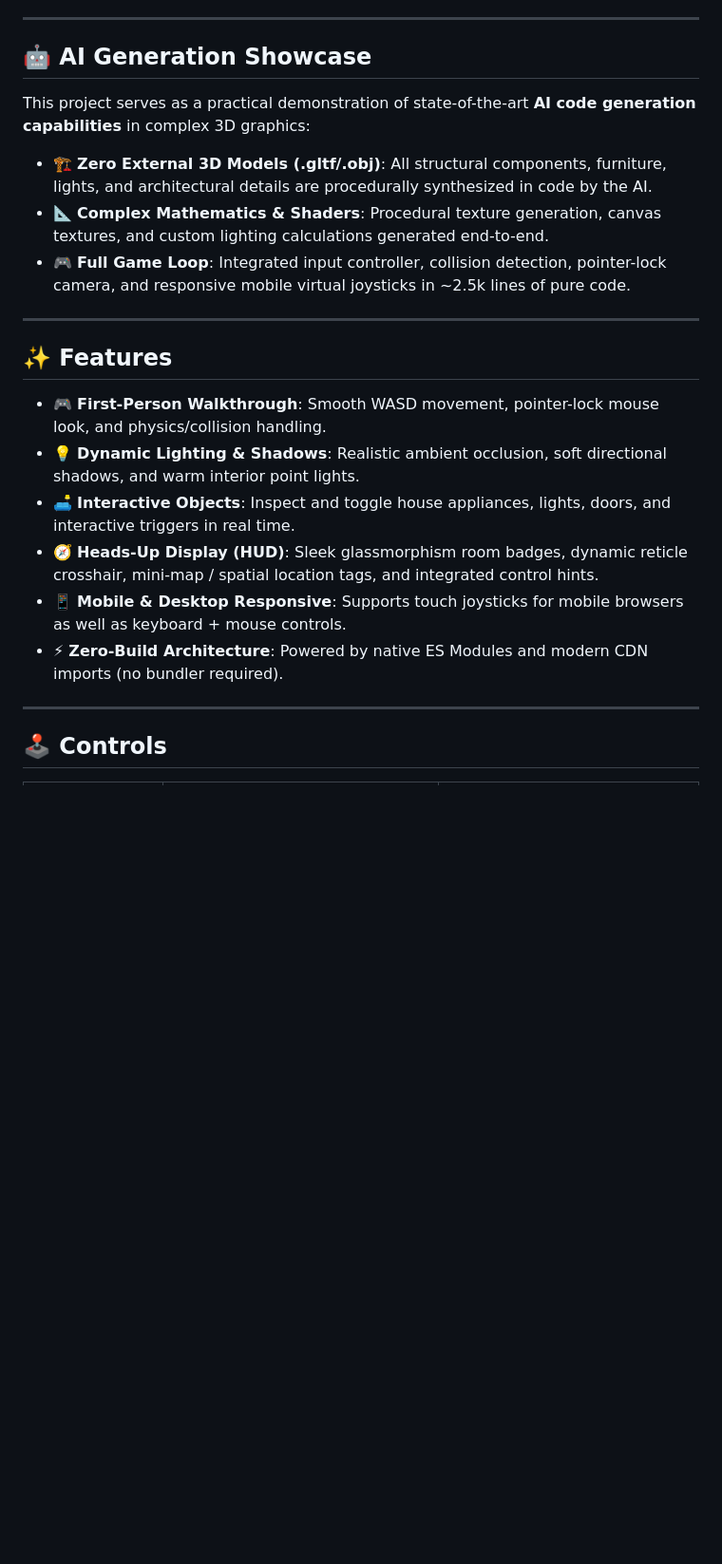
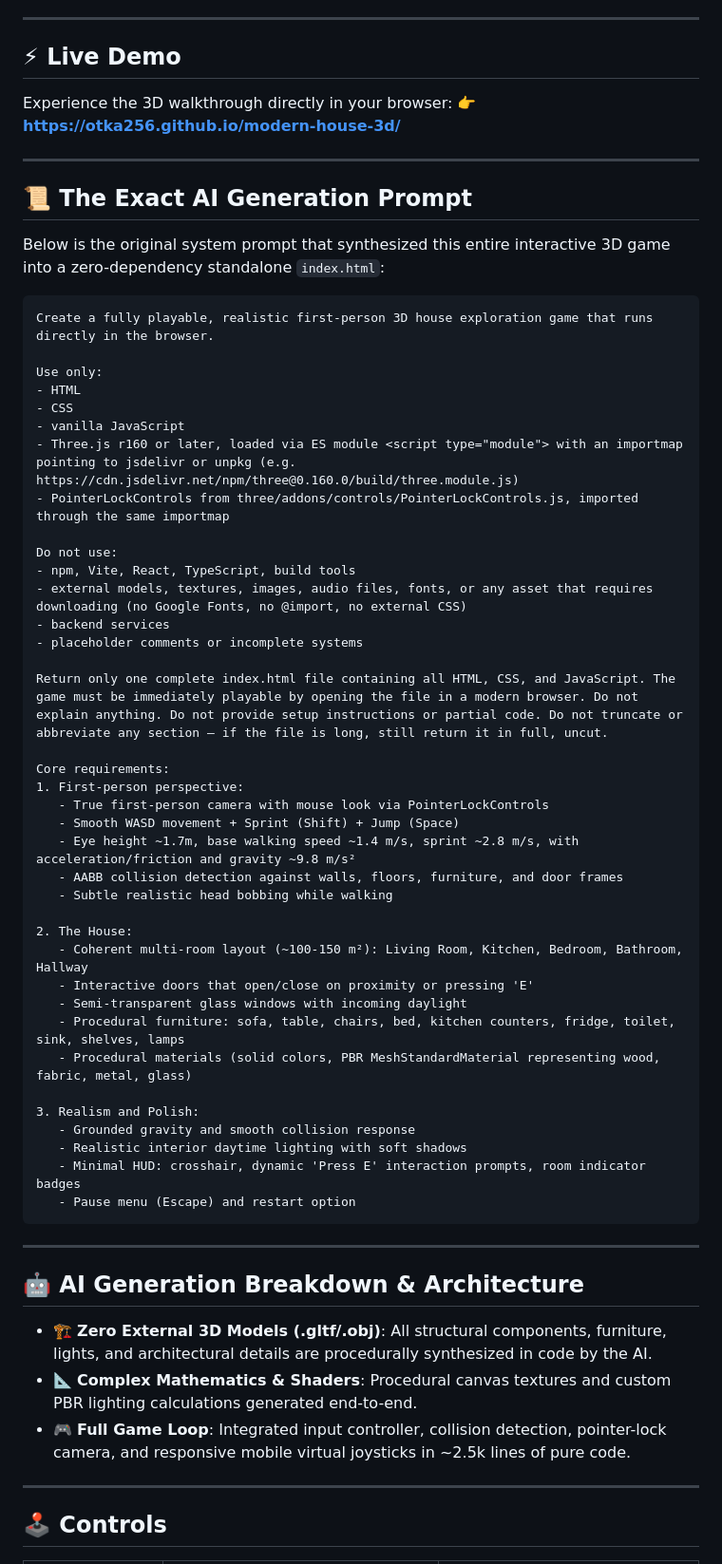
Before and after one commit to soheyltaheri/modern-house-3d, a Markdown page: README.md, the part around one of its changes. Shown at 95% size. GitHub-like rendering; blank space fills up the shorter version.

Commit message:
docs: include original full AI prompt and prompt engineering breakdown

````diff
--- a/README.md
+++ b/README.md
@@ -12,22 +12,61 @@ An immersive, interactive **3D Architectural Walkthrough Experience** built with
 
 ---
 
-## 🤖 AI Generation Showcase
-This project serves as a practical demonstration of state-of-the-art **AI code generation capabilities** in complex 3D graphics:
-- 🏗️ **Zero External 3D Models (.gltf/.obj)**: All structural components, furniture, lights, and architectural details are procedurally synthesized in code by the AI.
-- 📐 **Complex Mathematics & Shaders**: Procedural texture generation, canvas textures, and custom lighting calculations generated end-to-end.
-- 🎮 **Full Game Loop**: Integrated input controller, collision detection, pointer-lock camera, and responsive mobile virtual joysticks in ~2.5k lines of pure code.
+## ⚡ Live Demo
+Experience the 3D walkthrough directly in your browser:
+👉 **[https://otka256.github.io/modern-house-3d/](https://otka256.github.io/modern-house-3d/)**
 
 ---
 
-## ✨ Features
+## 📜 The Exact AI Generation Prompt
+Below is the original system prompt that synthesized this entire interactive 3D game into a zero-dependency standalone `index.html`:
 
-- 🎮 **First-Person Walkthrough**: Smooth WASD movement, pointer-lock mouse look, and physics/collision handling.
-- 💡 **Dynamic Lighting & Shadows**: Realistic ambient occlusion, soft directional shadows, and warm interior point lights.
-- 🛋️ **Interactive Objects**: Inspect and toggle house appliances, lights, doors, and interactive triggers in real time.
-- 🧭 **Heads-Up Display (HUD)**: Sleek glassmorphism room badges, dynamic reticle crosshair, mini-map / spatial location tags, and integrated control hints.
-- 📱 **Mobile & Desktop Responsive**: Supports touch joysticks for mobile browsers as well as keyboard + mouse controls.
-- ⚡ **Zero-Build Architecture**: Powered by native ES Modules and modern CDN imports (no bundler required).
+```text
+Create a fully playable, realistic first-person 3D house exploration game that runs directly in the browser.
+
+Use only:
+- HTML
+- CSS
+- vanilla JavaScript
+- Three.js r160 or later, loaded via ES module <script type="module"> with an importmap pointing to jsdelivr or unpkg (e.g. https://cdn.jsdelivr.net/npm/three@0.160.0/build/three.module.js)
+- PointerLockControls from three/addons/controls/PointerLockControls.js, imported through the same importmap
+
+Do not use:
+- npm, Vite, React, TypeScript, build tools
+- external models, textures, images, audio files, fonts, or any asset that requires downloading (no Google Fonts, no @import, no external CSS)
+- backend services
+- placeholder comments or incomplete systems
+
+Return only one complete index.html file containing all HTML, CSS, and JavaScript. The game must be immediately playable by opening the file in a modern browser. Do not explain anything. Do not provide setup instructions or partial code. Do not truncate or abbreviate any section — if the file is long, still return it in full, uncut.
+
+Core requirements:
+1. First-person perspective:
+   - True first-person camera with mouse look via PointerLockControls
+   - Smooth WASD movement + Sprint (Shift) + Jump (Space)
+   - Eye height ~1.7m, base walking speed ~1.4 m/s, sprint ~2.8 m/s, with acceleration/friction and gravity ~9.8 m/s²
+   - AABB collision detection against walls, floors, furniture, and door frames
+   - Subtle realistic head bobbing while walking
+
+2. The House:
+   - Coherent multi-room layout (~100-150 m²): Living Room, Kitchen, Bedroom, Bathroom, Hallway
+   - Interactive doors that open/close on proximity or pressing 'E'
+   - Semi-transparent glass windows with incoming daylight
+   - Procedural furniture: sofa, table, chairs, bed, kitchen counters, fridge, toilet, sink, shelves, lamps
+   - Procedural materials (solid colors, PBR MeshStandardMaterial representing wood, fabric, metal, glass)
+
+3. Realism and Polish:
+   - Grounded gravity and smooth collision response
+   - Realistic interior daytime lighting with soft shadows
+   - Minimal HUD: crosshair, dynamic 'Press E' interaction prompts, room indicator badges
+   - Pause menu (Escape) and restart option
+```
+
+---
+
+## 🤖 AI Generation Breakdown & Architecture
+- 🏗️ **Zero External 3D Models (.gltf/.obj)**: All structural components, furniture, lights, and architectural details are procedurally synthesized in code by the AI.
+- 📐 **Complex Mathematics & Shaders**: Procedural canvas textures and custom PBR lighting calculations generated end-to-end.
+- 🎮 **Full Game Loop**: Integrated input controller, collision detection, pointer-lock camera, and responsive mobile virtual joysticks in ~2.5k lines of pure code.
 
 ---
 
````
Also changed, not shown: other parts of README.md (+5 -22 lines).
